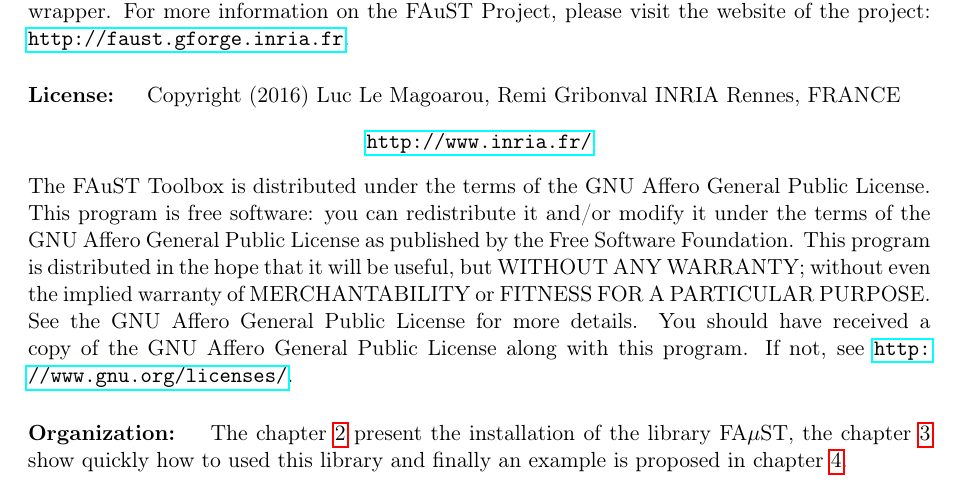
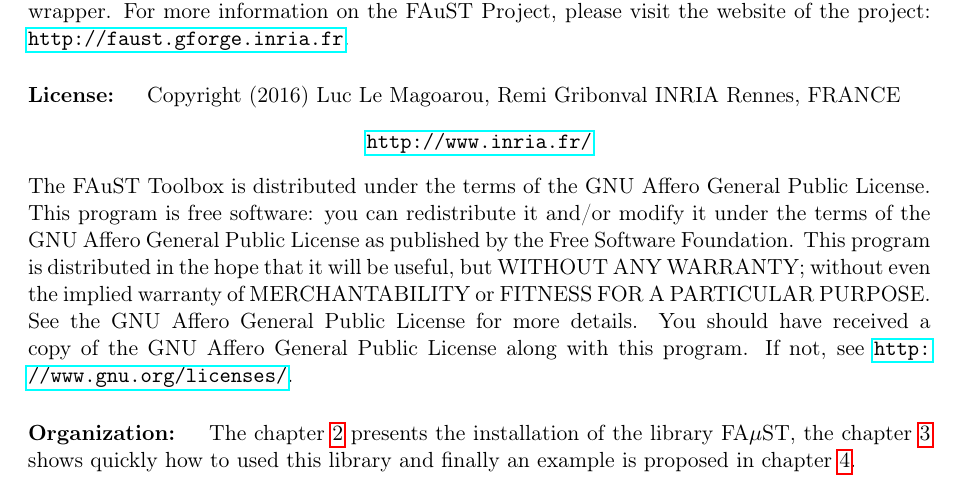
Before and after one commit to macnetic/faust, a LaTeX document (gen_doc/LaTeX/Faust.tex, which reads gen_doc/LaTeX/chapIntroduction.tex): part of page 3 of 12, cut so that both start at the same text. Compiled offline with pdfLaTeX.

Commit message:
doc LAtex

```diff
--- a/gen_doc/LaTeX/chapIntroduction.tex
+++ b/gen_doc/LaTeX/chapIntroduction.tex
@@ -12,4 +12,4 @@
 \end{center}
 The FAuST Toolbox is distributed under the terms of the GNU Affero General Public License. This program is free software: you can redistribute it and/or modify it under the terms of the GNU Affero General Public License as published by the Free Software Foundation. This program is distributed in the hope that it will be useful, but WITHOUT ANY WARRANTY; without even the implied warranty of MERCHANTABILITY or FITNESS FOR A PARTICULAR PURPOSE.  See the GNU Affero General Public License for more details. You should have received a copy of the GNU Affero General Public License along with this program.  If not, see \url{http://www.gnu.org/licenses/}.
 
-\paragraph{Organization: }The chapter \ref{sec:install} present the installation of the library FA$\mu$ST, the chapter \ref{sec:firstUse} show quickly how to used this library and finally an example is proposed in chapter \ref{sec:example}.
+\paragraph{Organization: }The chapter \ref{sec:install} presents the installation of the library FA$\mu$ST, the chapter \ref{sec:firstUse} shows quickly how to used this library and finally an example is proposed in chapter \ref{sec:example}.
```
Also changed, not shown: Faust.pdf.
